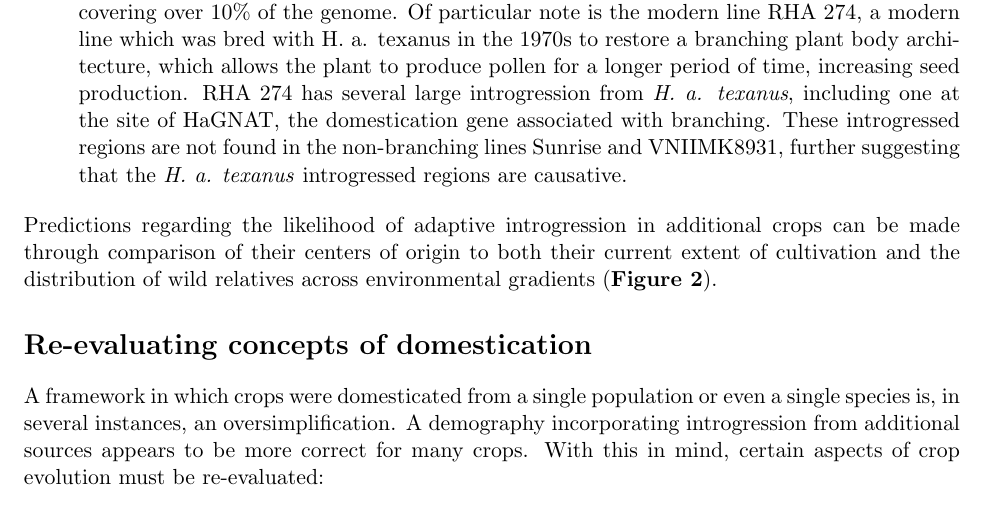
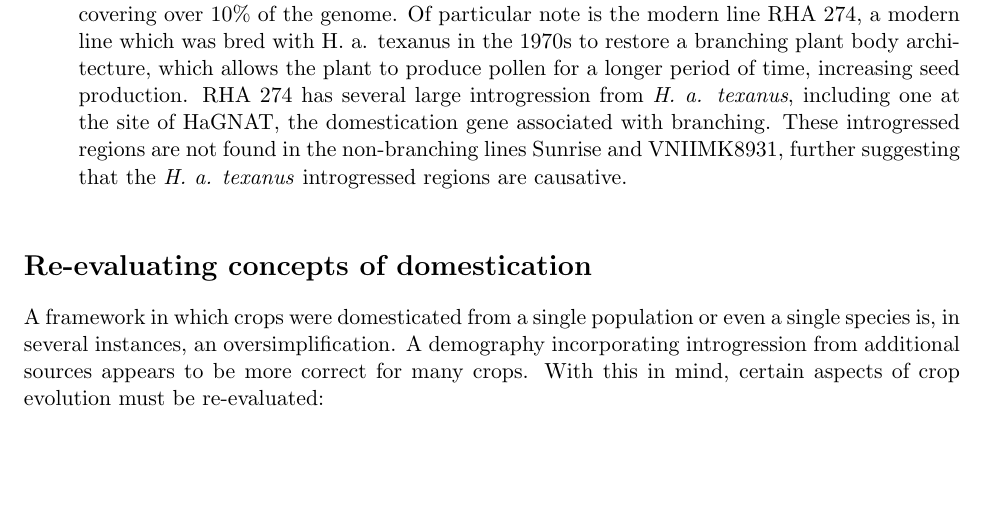
Before and after one commit to HuffordLab/Crop_Adaptation_Gene_Flow, a LaTeX document (paper.tex): part of page 7 of 14, cut so that both start at the same text, the shorter picture padded with empty space. Compiled offline with pdfLaTeX.

Commit message:
Update paper.tex

```diff
--- a/paper.tex
+++ b/paper.tex
@@ -360,8 +360,6 @@ These introgressed regions are not found in the non-branching lines Sunrise and
 
 
 	\end{enumerate}
-	Predictions regarding the likelihood of adaptive introgression in additional crops can be made through comparison of their centers of origin to both their current extent of cultivation and the distribution of wild relatives across environmental gradients (\textbf{Figure 2}).
-
 
 
 
```
Also changed, not shown: paper.tex (4 more changed lines).
